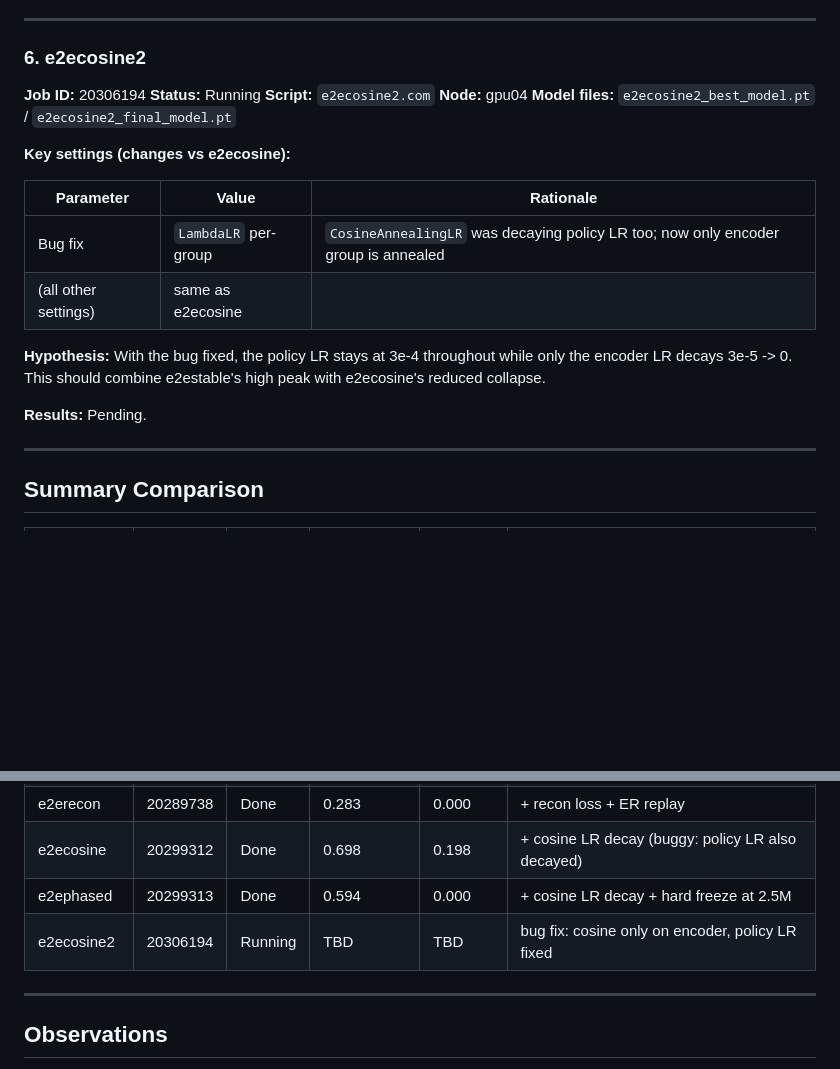
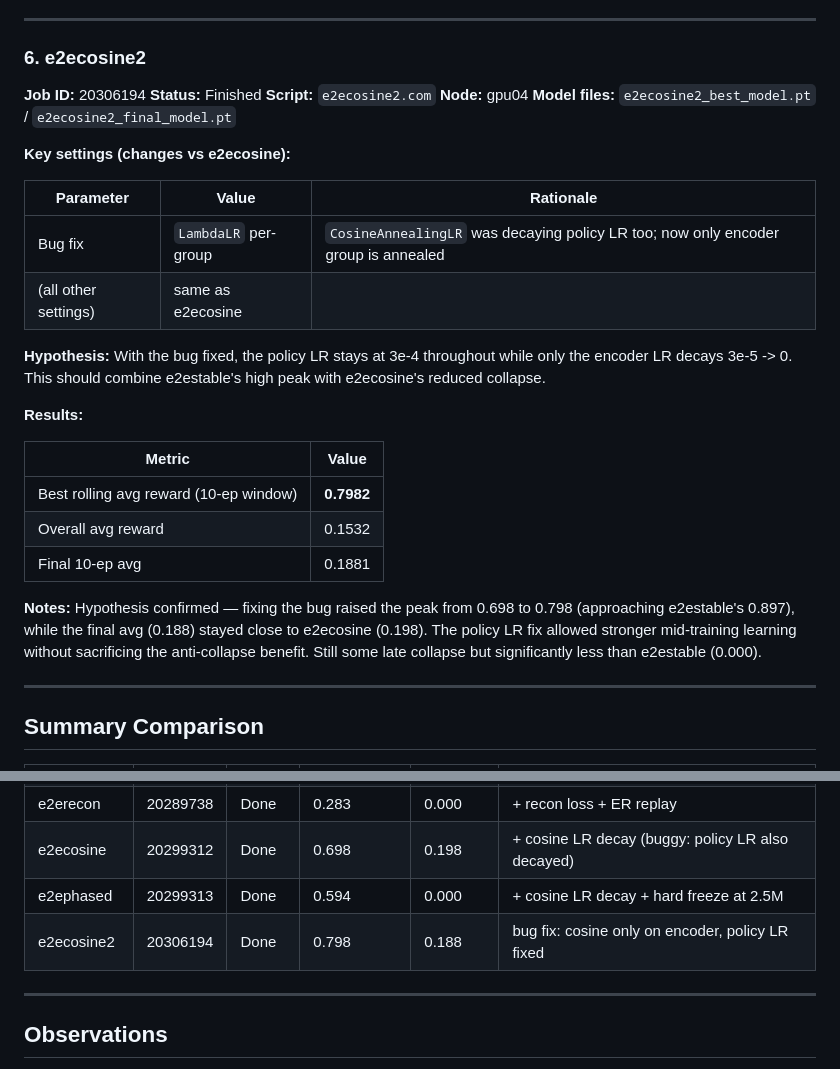
Before and after one commit to rxailab/STVqvae, a Markdown page: experiments.md, 2 parts joined by grey strips. GitHub-like rendering; blank space fills up the shorter version.

Commit message:
e2ecosine2 results: best=0.798, final=0.188
Bug fix confirmed effective: fixing CosineAnnealingLR to only anneal
encoder param group (via LambdaLR) raised peak from 0.698 -> 0.798
while keeping anti-collapse benefit (final avg 0.188 vs 0.000 for e2estable).

```diff
--- a/experiments.md
+++ b/experiments.md
@@ -235,7 +235,7 @@ Output: 81 spatial positions × 64-dim embedding = **5184-dim quantized state**
 ### 6. e2ecosine2
 
 **Job ID:** 20306194
-**Status:** Running
+**Status:** Finished
 **Script:** `e2ecosine2.com`
 **Node:** gpu04
 **Model files:** `e2ecosine2_best_model.pt` / `e2ecosine2_final_model.pt`
@@ -249,7 +249,15 @@ Output: 81 spatial positions × 64-dim embedding = **5184-dim quantized state**
 
 **Hypothesis:** With the bug fixed, the policy LR stays at 3e-4 throughout while only the encoder LR decays 3e-5 -> 0. This should combine e2estable's high peak with e2ecosine's reduced collapse.
 
-**Results:** Pending.
+**Results:**
+
+| Metric | Value |
+|---|---|
+| Best rolling avg reward (10-ep window) | **0.7982** |
+| Overall avg reward | 0.1532 |
+| Final 10-ep avg | 0.1881 |
+
+**Notes:** Hypothesis confirmed — fixing the bug raised the peak from 0.698 to 0.798 (approaching e2estable's 0.897), while the final avg (0.188) stayed close to e2ecosine (0.198). The policy LR fix allowed stronger mid-training learning without sacrificing the anti-collapse benefit. Still some late collapse but significantly less than e2estable (0.000).
 
 ---
 
@@ -262,7 +270,7 @@ Output: 81 spatial positions × 64-dim embedding = **5184-dim quantized state**
 | e2erecon | 20289738 | Done | 0.283 | 0.000 | + recon loss + ER replay |
 | e2ecosine | 20299312 | Done | 0.698 | 0.198 | + cosine LR decay (buggy: policy LR also decayed) |
 | e2ephased | 20299313 | Done | 0.594 | 0.000 | + cosine LR decay + hard freeze at 2.5M |
-| e2ecosine2 | 20306194 | Running | TBD | TBD | bug fix: cosine only on encoder, policy LR fixed |
+| e2ecosine2 | 20306194 | Done | 0.798 | 0.188 | bug fix: cosine only on encoder, policy LR fixed |
 
 ---
 
```
